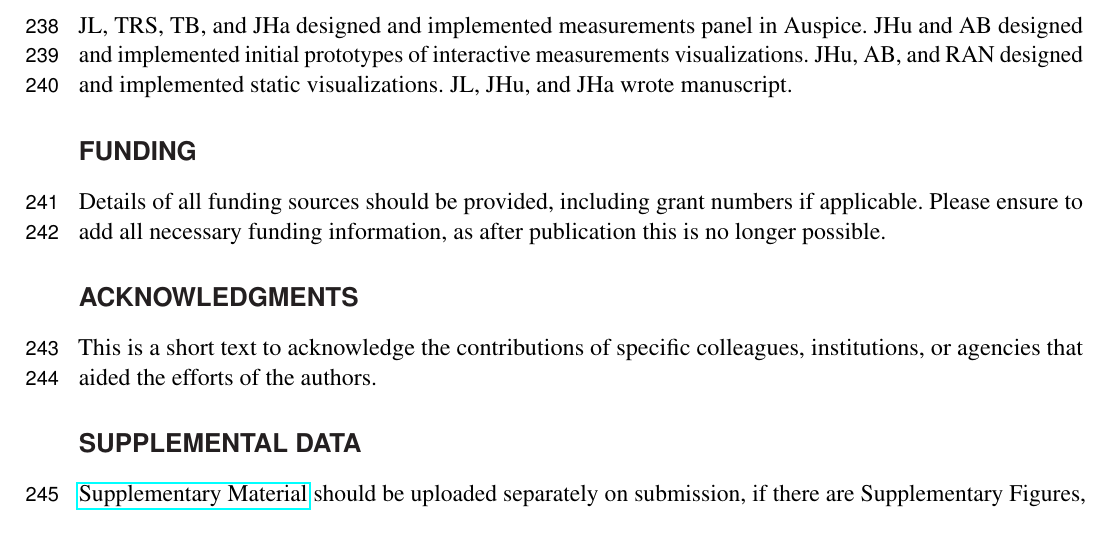
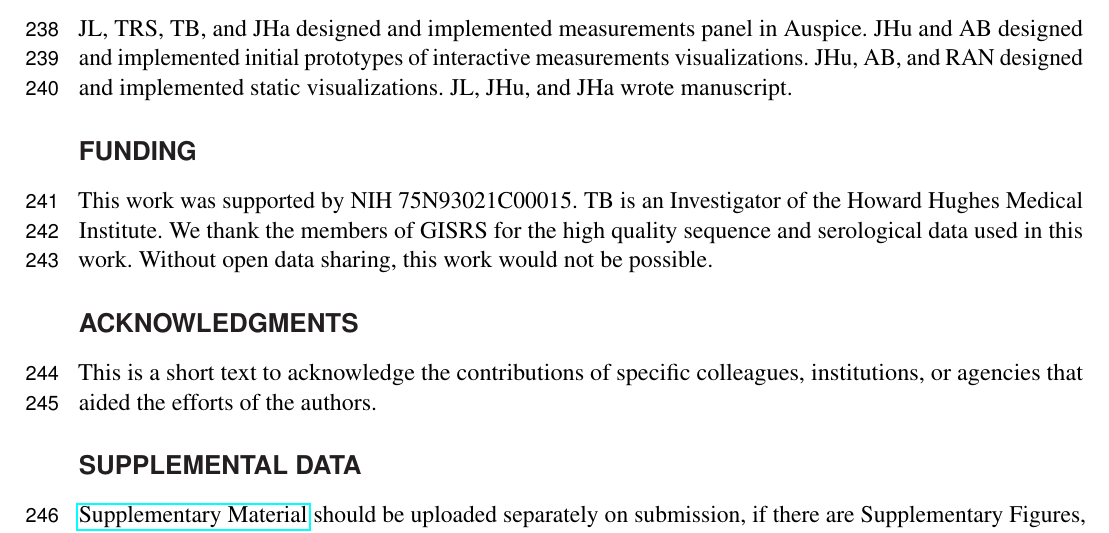
Before and after one commit to blab/measurements-panel, a LaTeX document (manuscript/measurements-panel.tex): part of page 7 of 13, cut so that both start at the same text. Compiled offline with pdfLaTeX.

Commit message:
Add funding details
Primary funding source for Bedford Lab members was CEIRR grant from NIH,
but we need to confirm sources for other co-authors.

```diff
--- a/manuscript/measurements-panel.tex
+++ b/manuscript/measurements-panel.tex
@@ -245,7 +245,10 @@ JHu, AB, and RAN designed and implemented static visualizations.
 JL, JHu, and JHa wrote manuscript.
 
 \section*{Funding}
-Details of all funding sources should be provided, including grant numbers if applicable. Please ensure to add all necessary funding information, as after publication this is no longer possible.
+This work was supported by NIH 75N93021C00015.
+TB is an Investigator of the Howard Hughes Medical Institute.
+We thank the members of GISRS for the high quality sequence and serological data used in this work.
+Without open data sharing, this work would not be possible.
 
 \section*{Acknowledgments}
 This is a short text to acknowledge the contributions of specific colleagues, institutions, or agencies that aided the efforts of the authors.
```
